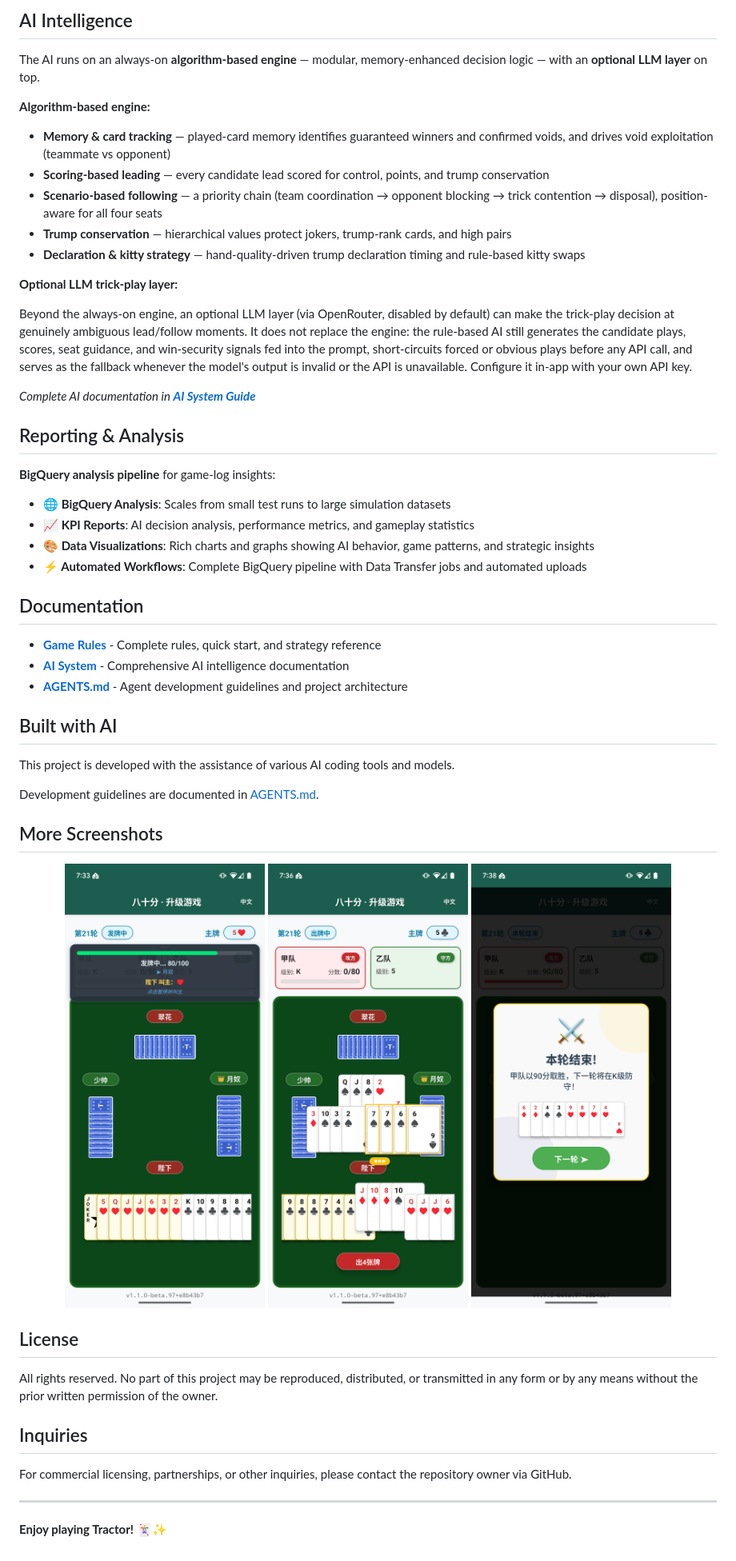
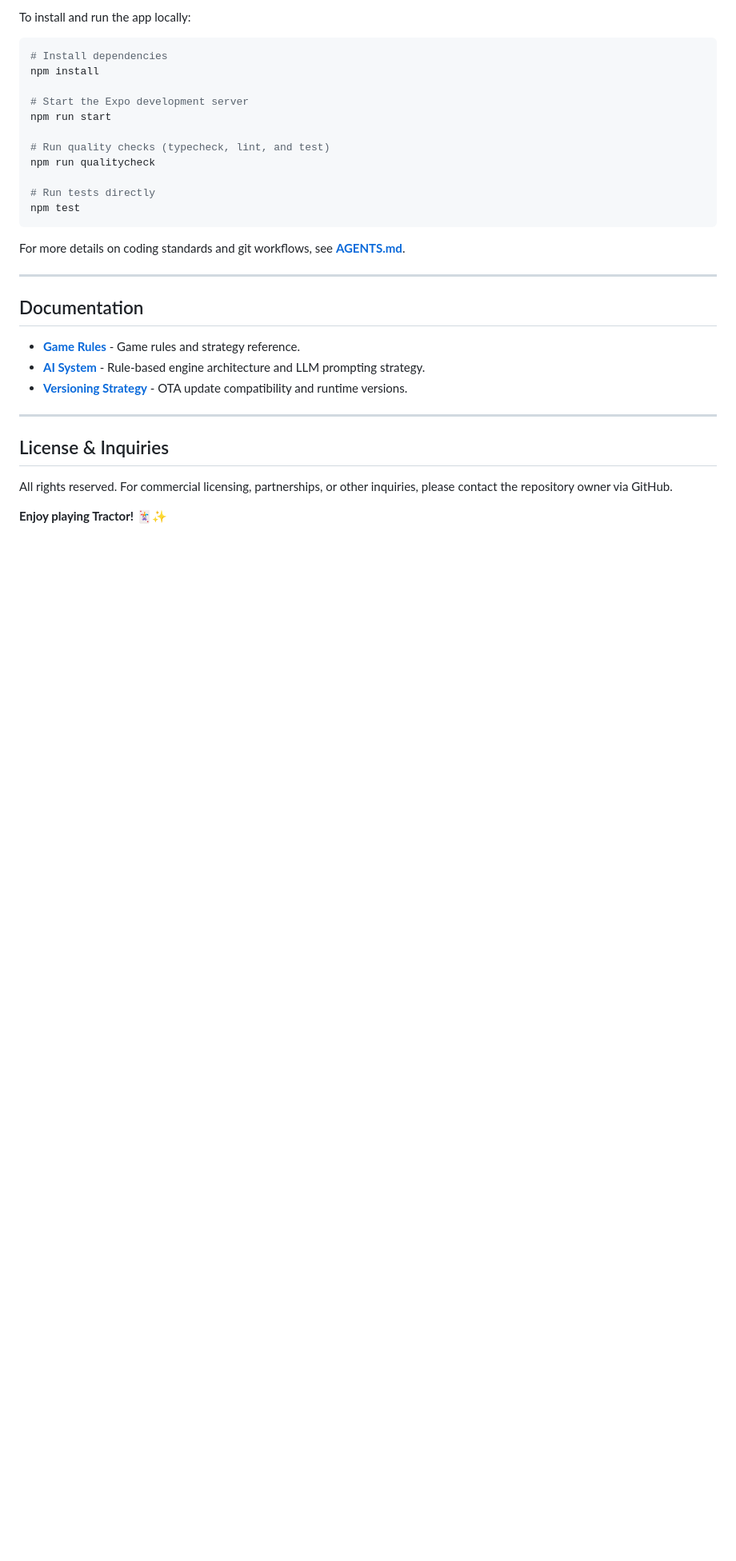
Before and after one commit to ejfn/Tractor, a Markdown page: README.md, the part around one of its changes. Shown at 80% size. Rendered like a GitHub page; blank space fills up the shorter version.

````diff
--- a/README.md
+++ b/README.md
@@ -73,59 +58,34 @@ A React Native implementation of the classic Chinese card game **Tractor** (also
 
-## AI Intelligence
+To install and run the app locally:
 
-The AI runs on an always-on **algorithm-based engine** — modular, memory-enhanced decision logic — with an **optional LLM layer** on top.
+```bash
+# Install dependencies
+npm install
 
-**Algorithm-based engine:**
+# Start the Expo development server
+npm run start
 
-- **Memory & card tracking** — played-card memory identifies guaranteed winners and confirmed voids, and drives void exploitation (teammate vs opponent)
-- **Scoring-based leading** — every candidate lead scored for control, points, and trump conservation
-- **Scenario-based following** — a priority chain (team coordination → opponent blocking → trick contention → disposal), position-aware for all four seats
-- **Trump conservation** — hierarchical values protect jokers, trump-rank cards, and high pairs
-- **Declaration & kitty strategy** — hand-quality-driven trump declaration timing and rule-based kitty swaps
+# Run quality checks (typecheck, lint, and test)
+npm run qualitycheck
 
-**Optional LLM trick-play layer:**
+# Run tests directly
+npm test
+```
 
-Beyond the always-on engine, an optional LLM layer (via OpenRouter, disabled by default) can make the trick-play decision at genuinely ambiguous lead/follow moments. It does not replace the engine: the rule-based AI still generates the candidate plays, scores, seat guidance, and win-security signals fed into the prompt, short-circuits forced or obvious plays before any API call, and serves as the fallback whenever the model's output is invalid or the API is unavailable. Configure it in-app with your own API key.
+For more details on coding standards and git workflows, see **[AGENTS.md](AGENTS.md)**.
 
-*Complete AI documentation in **[AI System Guide](docs/ai_system.md)***
-
-## Reporting & Analysis
-
-**BigQuery analysis pipeline** for game-log insights:
-
-- **🌐 BigQuery Analysis**: Scales from small test runs to large simulation datasets
-- **📈 KPI Reports**: AI decision analysis, performance metrics, and gameplay statistics
-- **🎨 Data Visualizations**: Rich charts and graphs showing AI behavior, game patterns, and strategic insights
-- **⚡ Automated Workflows**: Complete BigQuery pipeline with Data Transfer jobs and automated uploads
+---
 
 ## Documentation
 
-- **[Game Rules](docs/game_rules.md)** - Complete rules, quick start, and strategy reference
-- **[AI System](docs/ai_system.md)** - Comprehensive AI intelligence documentation
-- **[AGENTS.md](AGENTS.md)** - Agent development guidelines and project architecture
-
-## Built with AI
-
-This project is developed with the assistance of various AI coding tools and models.
-
-Development guidelines are documented in [AGENTS.md](AGENTS.md).
-
-## More Screenshots
-
-<p align="center">
-<img src="assets/screenshots/Screenshot_20250626-073331.png" alt="Card Selection" width="250"/>
-<img src="assets/screenshots/Screenshot_20250626-073633.png" alt="Round Progress" width="250"/>
-<img src="assets/screenshots/Screenshot_20250626-073829.png" alt="Game Results" width="250"/>
-</p>
-
-## License
-
-All rights reserved. No part of this project may be reproduced, distributed, or transmitted in any form or by any means without the prior written permission of the owner.
-
-## Inquiries
-
-For commercial licensing, partnerships, or other inquiries, please contact the repository owner via GitHub.
+*   **[Game Rules](docs/game_rules.md)** - Game rules and strategy reference.
+*   **[AI System](docs/ai_system.md)** - Rule-based engine architecture and LLM prompting strategy.
+*   **[Versioning Strategy](docs/versioning.md)** - OTA update compatibility and runtime versions.
 
 ---
 
+## License & Inquiries
+
+All rights reserved. For commercial licensing, partnerships, or other inquiries, please contact the repository owner via GitHub.
+
 **Enjoy playing Tractor!** 🃏✨
````
Also changed, not shown: other parts of README.md (+26 -41 lines).
